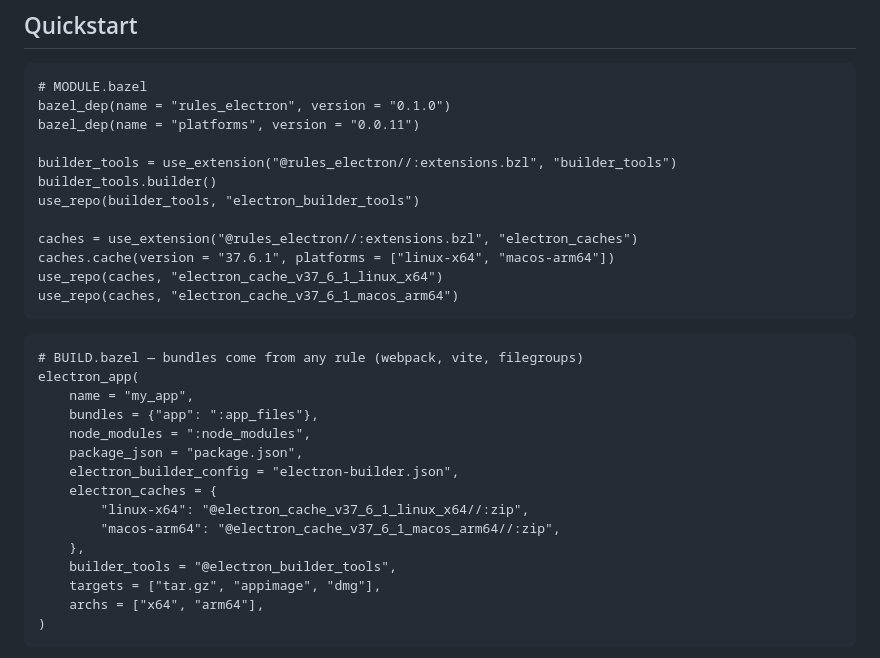
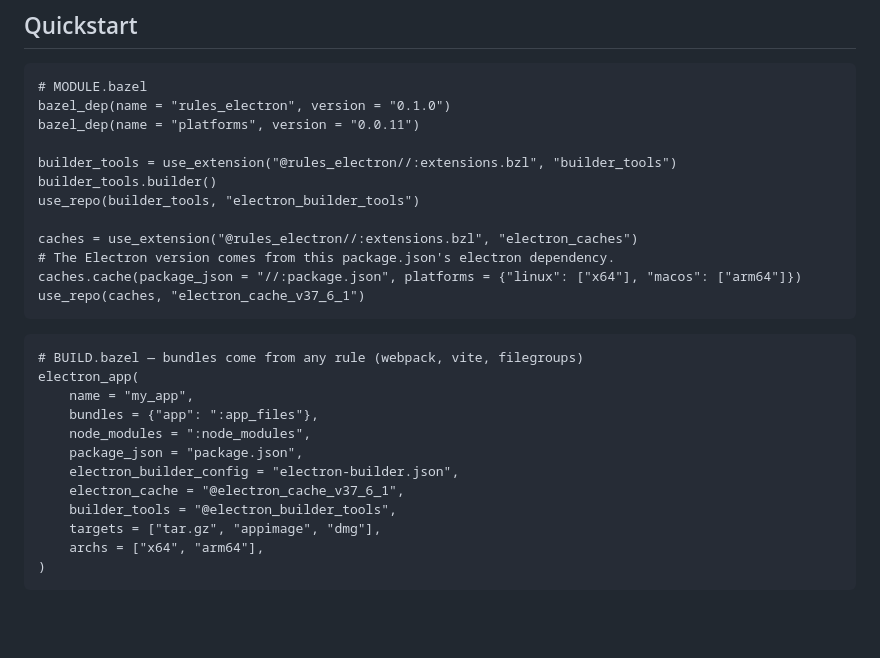
Before and after one commit to xangcastle/rules_electron, a Markdown page: README.md, the part around the change. Drawn GitHub-style; blank space fills up the shorter version.

Commit message:
readme: quickstart with the derived cache

````diff
--- a/README.md
+++ b/README.md
@@ -64,9 +64,9 @@ builder_tools.builder()
 use_repo(builder_tools, "electron_builder_tools")
 
 caches = use_extension("@rules_electron//:extensions.bzl", "electron_caches")
-caches.cache(version = "37.6.1", platforms = ["linux-x64", "macos-arm64"])
-use_repo(caches, "electron_cache_v37_6_1_linux_x64")
-use_repo(caches, "electron_cache_v37_6_1_macos_arm64")
+# The Electron version comes from this package.json's electron dependency.
+caches.cache(package_json = "//:package.json", platforms = {"linux": ["x64"], "macos": ["arm64"]})
+use_repo(caches, "electron_cache_v37_6_1")
 ```
 
 ```starlark
@@ -77,10 +77,7 @@ electron_app(
     node_modules = ":node_modules",
     package_json = "package.json",
     electron_builder_config = "electron-builder.json",
-    electron_caches = {
-        "linux-x64": "@electron_cache_v37_6_1_linux_x64//:zip",
-        "macos-arm64": "@electron_cache_v37_6_1_macos_arm64//:zip",
-    },
+    electron_cache = "@electron_cache_v37_6_1",
     builder_tools = "@electron_builder_tools",
     targets = ["tar.gz", "appimage", "dmg"],
     archs = ["x64", "arm64"],
````
